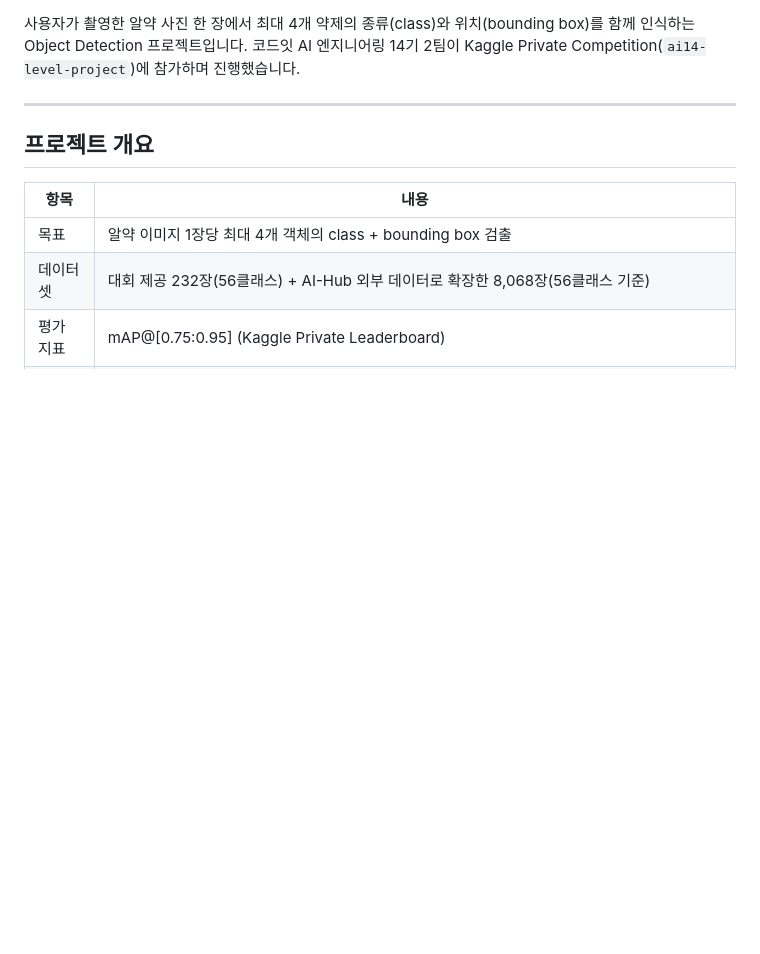
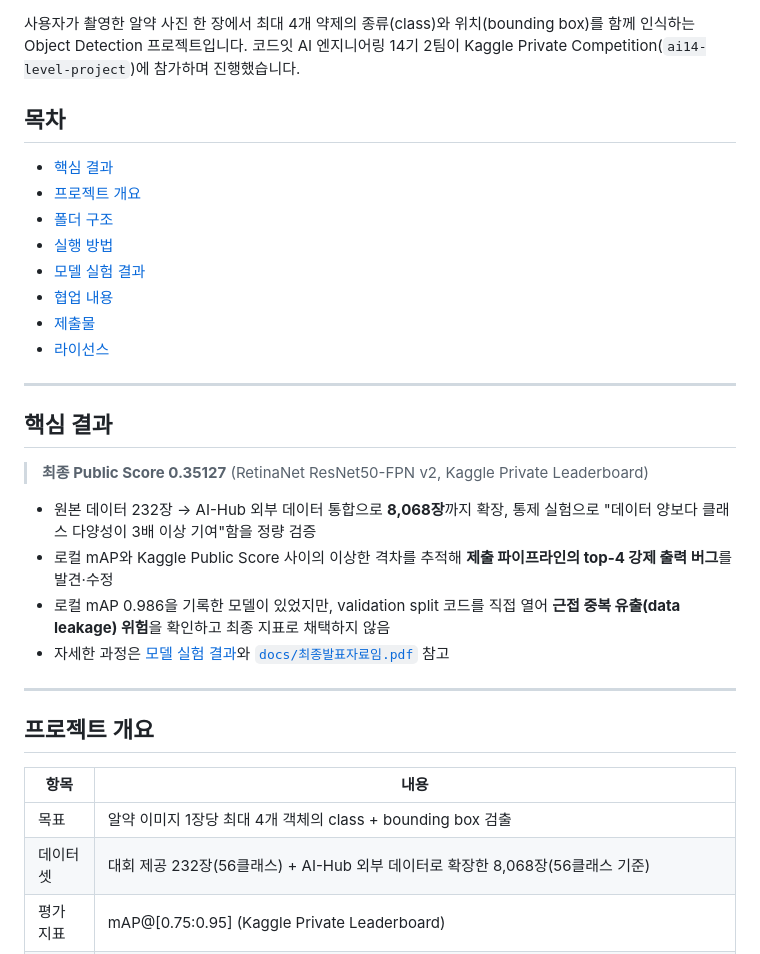
Before and after one commit to rinaking/beginner-team-project, a Markdown page: README.md, the part around one of its changes. GitHub-like rendering; blank space fills up the shorter version.

Commit message:
docs: README 가독성 개선 (배지, 목차, 핵심 결과 요약 섹션 추가)

```diff
--- a/README.md
+++ b/README.md
@@ -3,4 +8,26 @@
 사용자가 촬영한 알약 사진 한 장에서 최대 4개 약제의 종류(class)와 위치(bounding box)를 함께 인식하는 Object Detection 프로젝트입니다. 코드잇 AI 엔지니어링 14기 2팀이 Kaggle Private Competition(`ai14-level-project`)에 참가하며 진행했습니다.
+
+## 목차
+
+- [핵심 결과](#핵심-결과)
+- [프로젝트 개요](#프로젝트-개요)
+- [폴더 구조](#폴더-구조)
+- [실행 방법](#실행-방법)
+- [모델 실험 결과](#모델-실험-결과)
+- [협업 내용](#협업-내용)
+- [제출물](#제출물)
+- [라이선스](#라이선스)
+
+---
+
+## 핵심 결과
+
+> **최종 Public Score 0.35127** (RetinaNet ResNet50-FPN v2, Kaggle Private Leaderboard)
+
+- 원본 데이터 232장 → AI-Hub 외부 데이터 통합으로 **8,068장**까지 확장, 통제 실험으로 "데이터 양보다 클래스 다양성이 3배 이상 기여"함을 정량 검증
+- 로컬 mAP와 Kaggle Public Score 사이의 이상한 격차를 추적해 **제출 파이프라인의 top-4 강제 출력 버그**를 발견·수정
+- 로컬 mAP 0.986을 기록한 모델이 있었지만, validation split 코드를 직접 열어 **근접 중복 유출(data leakage) 위험**을 확인하고 최종 지표로 채택하지 않음
+- 자세한 과정은 [모델 실험 결과](#모델-실험-결과)와 [`docs/최종발표자료임.pdf`](docs/최종발표자료임.pdf) 참고
 
 ---
 
```
Also changed, not shown: other parts of README.md (+5 -0 lines).
